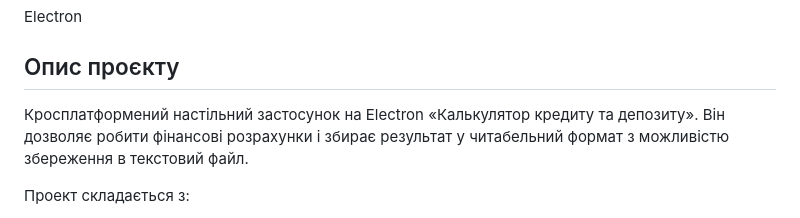
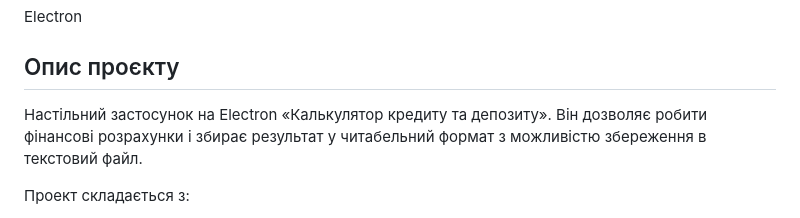
Before and after one commit to FosterLand/RIK_Lab2, a Markdown page: README.md, the part around the change. GitHub-like rendering.

Commit message:
Повторная загрузка README 3

```diff
--- a/README.md
+++ b/README.md
@@ -5,7 +5,7 @@ Electron
 
 ## Опис проєкту
 
-Кросплатформений настільний застосунок на Electron «Калькулятор кредиту та депозиту». Він дозволяє робити фінансові розрахунки і збирає результат у читабельний формат з можливістю збереження в текстовий файл.
+Настільний застосунок на Electron «Калькулятор кредиту та депозиту». Він дозволяє робити фінансові розрахунки і збирає результат у читабельний формат з можливістю збереження в текстовий файл.
 
 Проект складається з:
 - `main.js` — головний процес Electron, вікно, обробка подій та збереження файлу через діалог.
```
